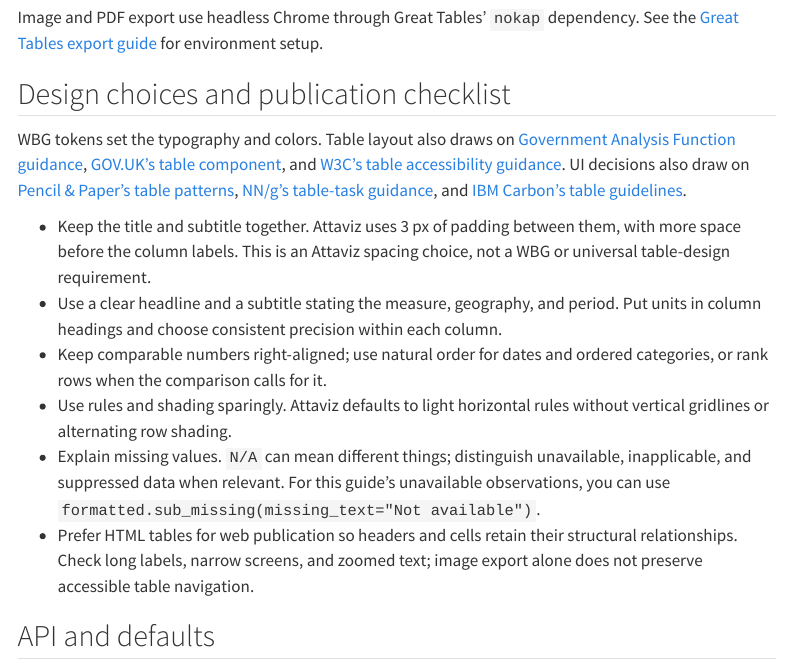
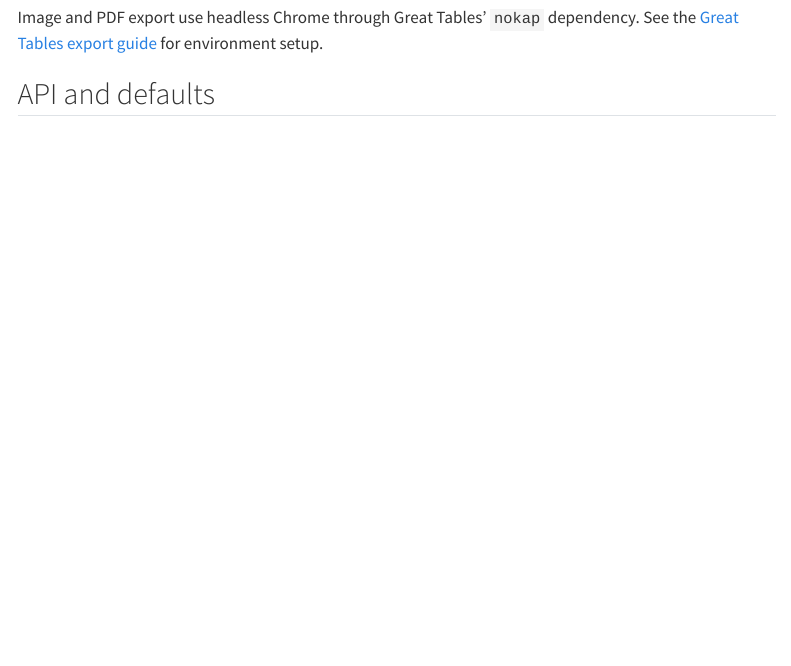
Before and after one commit to datapartnership/attaviz, a Quarto document (docs/reference/tables.qmd): the page in a window 1100 px wide, from 4300 px down. Rendered offline with R 4.5, knitr and Pandoc in place of Quarto, with nearby package versions; some code elsewhere in the file could not run offline; menus at the side of the page are left out; long lines of code are wrapped.

Commit message:
Remove table design checklist from the guide

````diff
--- a/docs/reference/tables.qmd
+++ b/docs/reference/tables.qmd
@@ -205,32 +205,6 @@ Image and PDF export use headless Chrome through Great Tables' `nokap`
 dependency. See the [Great Tables export guide](https://posit-dev.github.io/great-tables/user-guide/exporting-and-saving.html)
 for environment setup.
 
-## Design choices and publication checklist
-
-WBG tokens set the typography and colors. Table layout also draws on
-[Government Analysis Function guidance](https://analysisfunction.civilservice.gov.uk/policy-store/data-visualisation-tables/),
-[GOV.UK's table component](https://design-system.service.gov.uk/components/table/),
-and [W3C's table accessibility guidance](https://www.w3.org/WAI/tutorials/tables/).
-UI decisions also draw on [Pencil & Paper's table patterns](https://www.pencilandpaper.io/articles/ux-pattern-analysis-enterprise-data-tables),
-[NN/g's table-task guidance](https://www.nngroup.com/articles/data-tables/),
-and [IBM Carbon's table guidelines](https://www.carbondesignsystem.com/building-blocks/core/components/data-table/guidelines).
-
-- Keep the title and subtitle together. Attaviz uses 3 px of padding between
-  them, with more space before the column labels. This is an Attaviz spacing
-  choice, not a WBG or universal table-design requirement.
-- Use a clear headline and a subtitle stating the measure, geography, and period.
-  Put units in column headings and choose consistent precision within each column.
-- Keep comparable numbers right-aligned; use natural order for dates and ordered
-  categories, or rank rows when the comparison calls for it.
-- Use rules and shading sparingly. Attaviz defaults to light horizontal rules
-  without vertical gridlines or alternating row shading.
-- Explain missing values. `N/A` can mean different things; distinguish unavailable,
-  inapplicable, and suppressed data when relevant. For this guide's unavailable
-  observations, you can use `formatted.sub_missing(missing_text="Not available")`.
-- Prefer HTML tables for web publication so headers and cells retain their
-  structural relationships. Check long labels, narrow screens, and zoomed text;
-  image export alone does not preserve accessible table navigation.
-
 ## API and defaults
 
 ```python
````
